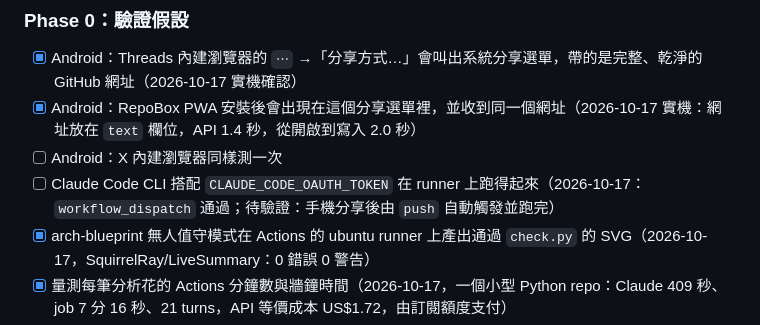
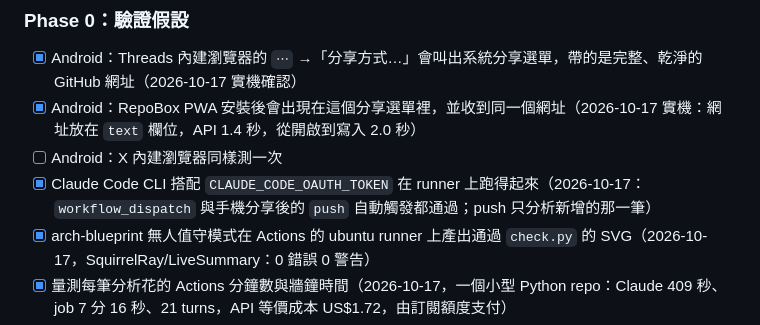
Before and after one commit to Eddycollab/github-collective-hub, a Markdown page: docs/specs/repobox.md, the part around the change. Rendered like a GitHub page.

Commit message:
docs: push-triggered analysis verified end to end
Co-Authored-By: Claude Opus 5.5 <noreply@anthropic.com>
Claude-Session: https://claude.ai/code/session_01D9N8Jaq2Nfi4Ekb33MrUUi

```diff
--- a/docs/specs/repobox.md
+++ b/docs/specs/repobox.md
@@ -210,7 +210,7 @@ Claude 讀的是陌生 repo 的內容，要當成可能含有 prompt injection
 - [x] Android：Threads 內建瀏覽器的 `⋯` →「分享方式…」會叫出系統分享選單，帶的是完整、乾淨的 GitHub 網址（2026-10-17 實機確認）
 - [x] Android：RepoBox PWA 安裝後會出現在這個分享選單裡，並收到同一個網址（2026-10-17 實機：網址放在 `text` 欄位，API 1.4 秒，從開啟到寫入 2.0 秒）
 - [ ] Android：X 內建瀏覽器同樣測一次
-- [ ] Claude Code CLI 搭配 `CLAUDE_CODE_OAUTH_TOKEN` 在 runner 上跑得起來（2026-10-17：`workflow_dispatch` 通過；待驗證：手機分享後由 `push` 自動觸發並跑完）
+- [x] Claude Code CLI 搭配 `CLAUDE_CODE_OAUTH_TOKEN` 在 runner 上跑得起來（2026-10-17：`workflow_dispatch` 與手機分享後的 `push` 自動觸發都通過；push 只分析新增的那一筆）
 - [x] arch-blueprint 無人值守模式在 Actions 的 ubuntu runner 上產出通過 `check.py` 的 SVG（2026-10-17，SquirrelRay/LiveSummary：0 錯誤 0 警告）
 - [x] 量測每筆分析花的 Actions 分鐘數與牆鐘時間（2026-10-17，一個小型 Python repo：Claude 409 秒、job 7 分 16 秒、21 turns，API 等價成本 US$1.72，由訂閱額度支付）
 - [x] 從 GitHub Pages 用 fine-grained token 呼叫 Contents API，沒有 CORS 問題（2026-10-17 手機實測通過）
```
